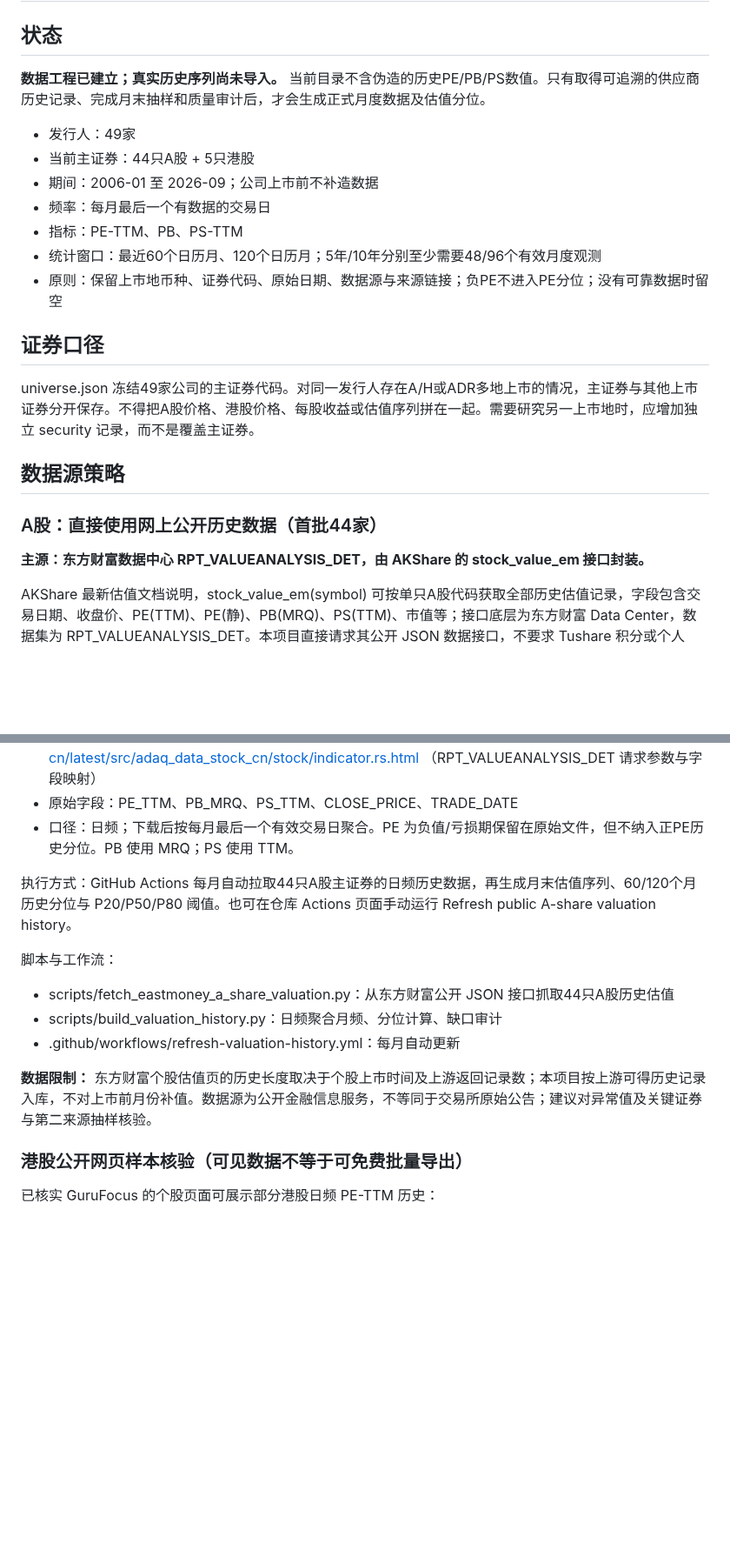
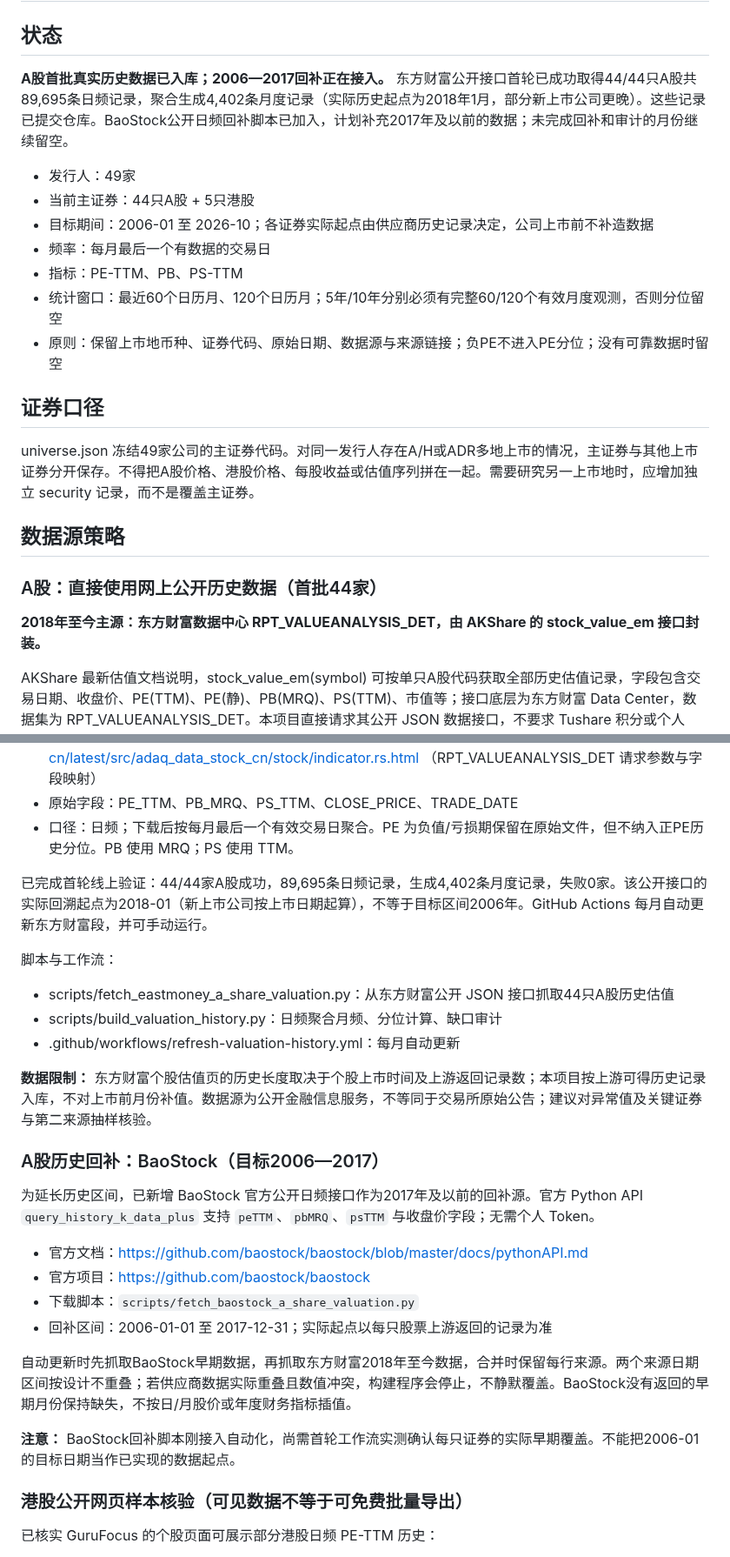
Before and after one commit to yuweijia1992/demo, a Markdown page: data/valuation-history/README.md, 2 parts joined by grey strips. Shown at 87% size. Drawn GitHub-style; blank space fills up the shorter version.

Commit message:
Update historical valuation status and document BaoStock public backfill

```diff
--- a/data/valuation-history/README.md
+++ b/data/valuation-history/README.md
@@ -2,14 +2,14 @@
 
 ## 状态
 
-**数据工程已建立；真实历史序列尚未导入。** 当前目录不含伪造的历史PE/PB/PS数值。只有取得可追溯的供应商历史记录、完成月末抽样和质量审计后，才会生成正式月度数据及估值分位。
+**A股首批真实历史数据已入库；2006—2017回补正在接入。** 东方财富公开接口首轮已成功取得44/44只A股共89,695条日频记录，聚合生成4,402条月度记录（实际历史起点为2018年1月，部分新上市公司更晚）。这些记录已提交仓库。BaoStock公开日频回补脚本已加入，计划补充2017年及以前的数据；未完成回补和审计的月份继续留空。
 
 - 发行人：49家
 - 当前主证券：44只A股 + 5只港股
-- 期间：2006-01 至 2026-09；公司上市前不补造数据
+- 目标期间：2006-01 至 2026-10；各证券实际起点由供应商历史记录决定，公司上市前不补造数据
 - 频率：每月最后一个有数据的交易日
 - 指标：PE-TTM、PB、PS-TTM
-- 统计窗口：最近60个日历月、120个日历月；5年/10年分别至少需要48/96个有效月度观测
+- 统计窗口：最近60个日历月、120个日历月；5年/10年分别必须有完整60/120个有效月度观测，否则分位留空
 - 原则：保留上市地币种、证券代码、原始日期、数据源与来源链接；负PE不进入PE分位；没有可靠数据时留空
 
 ## 证券口径
@@ -20,7 +20,7 @@ universe.json 冻结49家公司的主证券代码。对同一发行人存在A/H
 
 ### A股：直接使用网上公开历史数据（首批44家）
 
-**主源：东方财富数据中心 RPT_VALUEANALYSIS_DET，由 AKShare 的 stock_value_em 接口封装。**
+**2018年至今主源：东方财富数据中心 RPT_VALUEANALYSIS_DET，由 AKShare 的 stock_value_em 接口封装。**
 
 AKShare 最新估值文档说明，stock_value_em(symbol) 可按单只A股代码获取全部历史估值记录，字段包含交易日期、收盘价、PE(TTM)、PE(静)、PB(MRQ)、PS(TTM)、市值等；接口底层为东方财富 Data Center，数据集为 RPT_VALUEANALYSIS_DET。本项目直接请求其公开 JSON 数据接口，不要求 Tushare 积分或个人 Token。
 - AKShare 官方文档：https://akshare.akfamily.xyz/data/stock/stock_valuation.html （搜索“个股估值 / stock_value_em”）
@@ -29,7 +29,7 @@ AKShare 最新估值文档说明，stock_value_em(symbol) 可按单只A股代码
 - 原始字段：PE_TTM、PB_MRQ、PS_TTM、CLOSE_PRICE、TRADE_DATE
 - 口径：日频；下载后按每月最后一个有效交易日聚合。PE 为负值/亏损期保留在原始文件，但不纳入正PE历史分位。PB 使用 MRQ；PS 使用 TTM。
 
-执行方式：GitHub Actions 每月自动拉取44只A股主证券的日频历史数据，再生成月末估值序列、60/120个月历史分位与 P20/P50/P80 阈值。也可在仓库 Actions 页面手动运行 Refresh public A-share valuation history。
+已完成首轮线上验证：44/44家A股成功，89,695条日频记录，生成4,402条月度记录，失败0家。该公开接口的实际回溯起点为2018-01（新上市公司按上市日期起算），不等于目标区间2006年。GitHub Actions 每月自动更新东方财富段，并可手动运行。
 
 脚本与工作流：
 - scripts/fetch_eastmoney_a_share_valuation.py：从东方财富公开 JSON 接口抓取44只A股历史估值
@@ -38,6 +38,18 @@ AKShare 最新估值文档说明，stock_value_em(symbol) 可按单只A股代码
 
 **数据限制：** 东方财富个股估值页的历史长度取决于个股上市时间及上游返回记录数；本项目按上游可得历史记录入库，不对上市前月份补值。数据源为公开金融信息服务，不等同于交易所原始公告；建议对异常值及关键证券与第二来源抽样核验。
 
+
+### A股历史回补：BaoStock（目标2006—2017）
+
+为延长历史区间，已新增 BaoStock 官方公开日频接口作为2017年及以前的回补源。官方 Python API `query_history_k_data_plus` 支持 `peTTM`、`pbMRQ`、`psTTM` 与收盘价字段；无需个人 Token。
+- 官方文档：https://github.com/baostock/baostock/blob/master/docs/pythonAPI.md
+- 官方项目：https://github.com/baostock/baostock
+- 下载脚本：`scripts/fetch_baostock_a_share_valuation.py`
+- 回补区间：2006-01-01 至 2017-12-31；实际起点以每只股票上游返回的记录为准
+
+自动更新时先抓取BaoStock早期数据，再抓取东方财富2018年至今数据，合并时保留每行来源。两个来源日期区间按设计不重叠；若供应商数据实际重叠且数值冲突，构建程序会停止，不静默覆盖。BaoStock没有返回的早期月份保持缺失，不按日/月股价或年度财务指标插值。
+
+**注意：** BaoStock回补脚本刚接入自动化，尚需首轮工作流实测确认每只证券的实际早期覆盖。不能把2006-01的目标日期当作已实现的数据起点。
 ### 港股公开网页样本核验（可见数据不等于可免费批量导出）
 
 已核实 GuruFocus 的个股页面可展示部分港股日频 PE-TTM 历史：
```
Also changed, not shown: other parts of data/valuation-history/README.md (+5 -6 lines).
